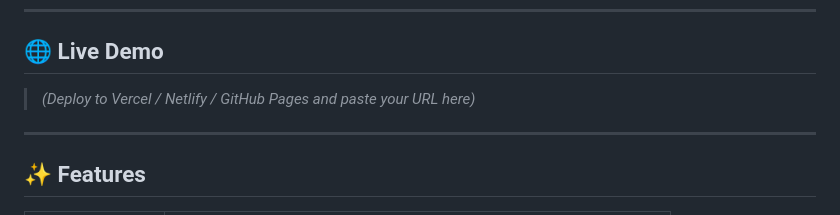
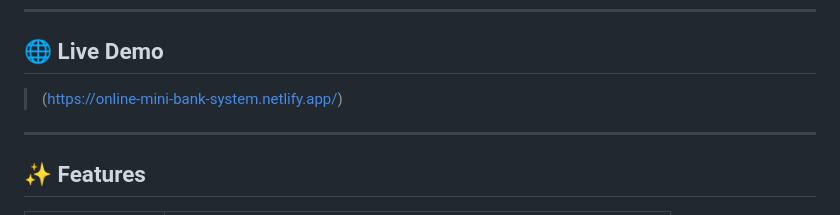
Before and after one commit to Aakash4518/Online_Mini_Bank_System, a Markdown page: README.md, the part around the change. Rendered like a GitHub page.

Commit message:
Update Live Demo Link

```diff
--- a/README.md
+++ b/README.md
@@ -7,7 +7,7 @@ Assignment 4 — Round 2 submission.
 
 ## 🌐 Live Demo
 
-> *(Deploy to Vercel / Netlify / GitHub Pages and paste your URL here)*
+> (https://online-mini-bank-system.netlify.app/)
 
 ---
 
```
